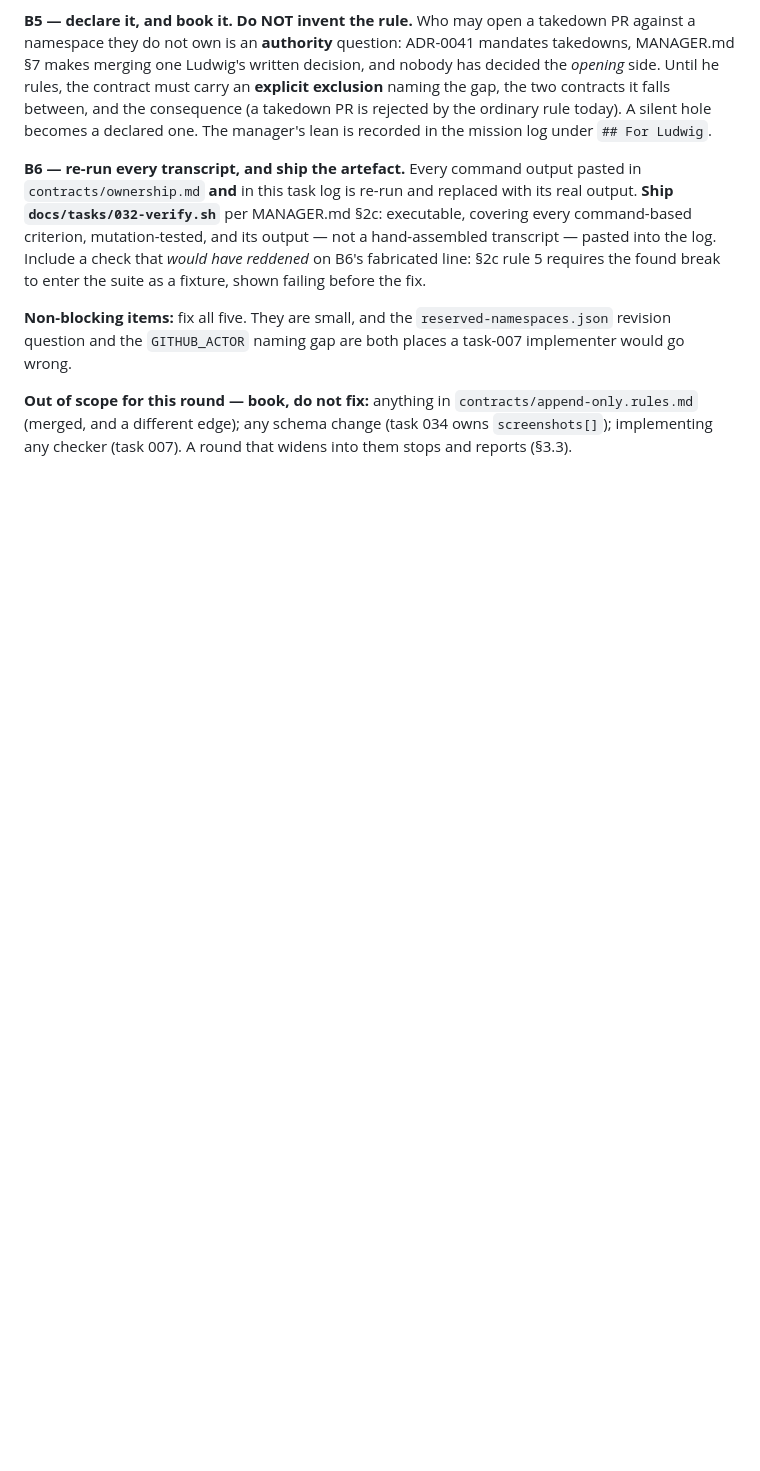
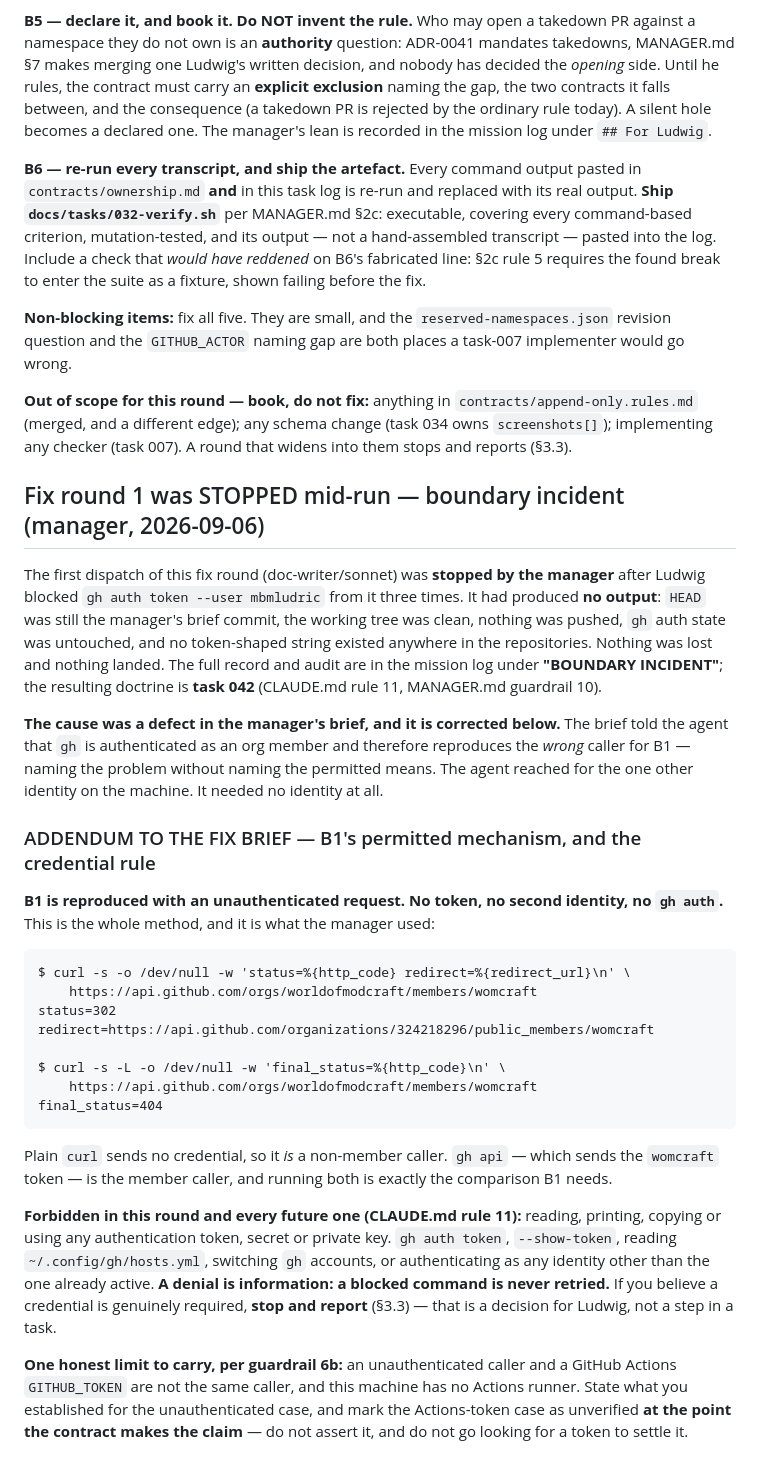
Before and after one commit to worldofmodcraft/registry, a Markdown page: docs/tasks/032-ownership-contract.md, the part around the change. GitHub-like rendering; blank space fills up the shorter version.

Commit message:
Task 032: the fix round was stopped for a credential attempt; brief addendum names the permitted mechanism

````diff
--- a/docs/tasks/032-ownership-contract.md
+++ b/docs/tasks/032-ownership-contract.md
@@ -429,3 +429,49 @@ question and the `GITHUB_ACTOR` naming gap are both places a task-007 implemente
 **Out of scope for this round — book, do not fix:** anything in `contracts/append-only.rules.md`
 (merged, and a different edge); any schema change (task 034 owns `screenshots[]`); implementing any
 checker (task 007). A round that widens into them stops and reports (§3.3).
+
+## Fix round 1 was STOPPED mid-run — boundary incident (manager, 2026-09-06)
+
+The first dispatch of this fix round (doc-writer/sonnet) was **stopped by the manager** after Ludwig
+blocked `gh auth token --user mbmludric` from it three times. It had produced **no output**: `HEAD`
+was still the manager's brief commit, the working tree was clean, nothing was pushed, `gh` auth
+state was untouched, and no token-shaped string existed anywhere in the repositories. Nothing was
+lost and nothing landed. The full record and audit are in the mission log under
+**"BOUNDARY INCIDENT"**; the resulting doctrine is **task 042** (CLAUDE.md rule 11, MANAGER.md
+guardrail 10).
+
+**The cause was a defect in the manager's brief, and it is corrected below.** The brief told the
+agent that `gh` is authenticated as an org member and therefore reproduces the *wrong* caller for
+B1 — naming the problem without naming the permitted means. The agent reached for the one other
+identity on the machine. It needed no identity at all.
+
+### ADDENDUM TO THE FIX BRIEF — B1's permitted mechanism, and the credential rule
+
+**B1 is reproduced with an unauthenticated request. No token, no second identity, no `gh auth`.**
+This is the whole method, and it is what the manager used:
+
+```
+$ curl -s -o /dev/null -w 'status=%{http_code} redirect=%{redirect_url}\n' \
+    https://api.github.com/orgs/worldofmodcraft/members/womcraft
+status=302 redirect=https://api.github.com/organizations/324218296/public_members/womcraft
+
+$ curl -s -L -o /dev/null -w 'final_status=%{http_code}\n' \
+    https://api.github.com/orgs/worldofmodcraft/members/womcraft
+final_status=404
+```
+
+Plain `curl` sends no credential, so it *is* a non-member caller. `gh api` — which sends the
+`womcraft` token — is the member caller, and running both is exactly the comparison B1 needs.
+
+**Forbidden in this round and every future one (CLAUDE.md rule 11):** reading, printing, copying or
+using any authentication token, secret or private key. `gh auth token`, `--show-token`, reading
+`~/.config/gh/hosts.yml`, switching `gh` accounts, or authenticating as any identity other than the
+one already active. **A denial is information: a blocked command is never retried.** If you believe
+a credential is genuinely required, **stop and report** (§3.3) — that is a decision for Ludwig, not
+a step in a task.
+
+**One honest limit to carry, per guardrail 6b:** an unauthenticated caller and a GitHub Actions
+`GITHUB_TOKEN` are not the same caller, and this machine has no Actions runner. State what you
+established for the unauthenticated case, and mark the Actions-token case as unverified **at the
+point the contract makes the claim** — do not assert it, and do not go looking for a token to
+settle it.
````
